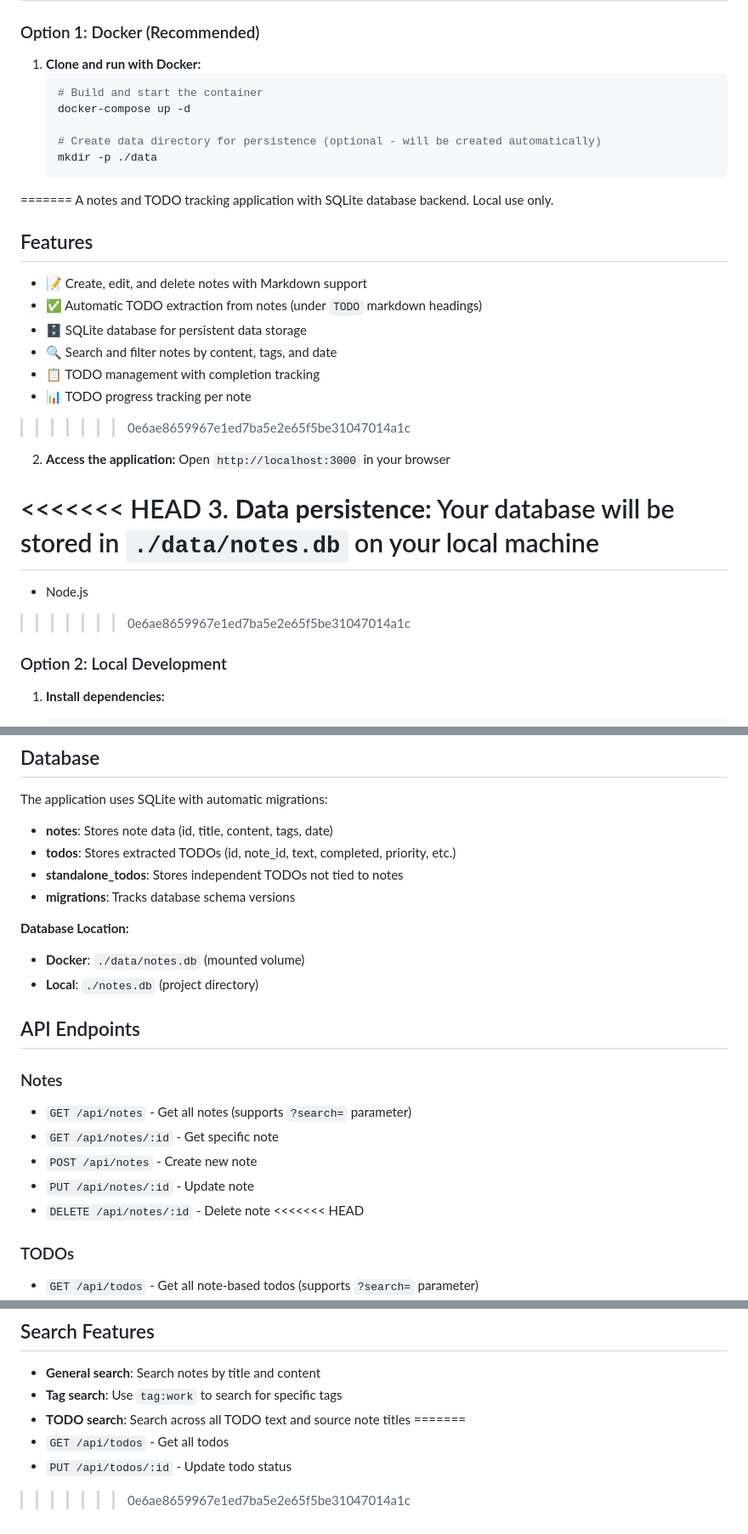
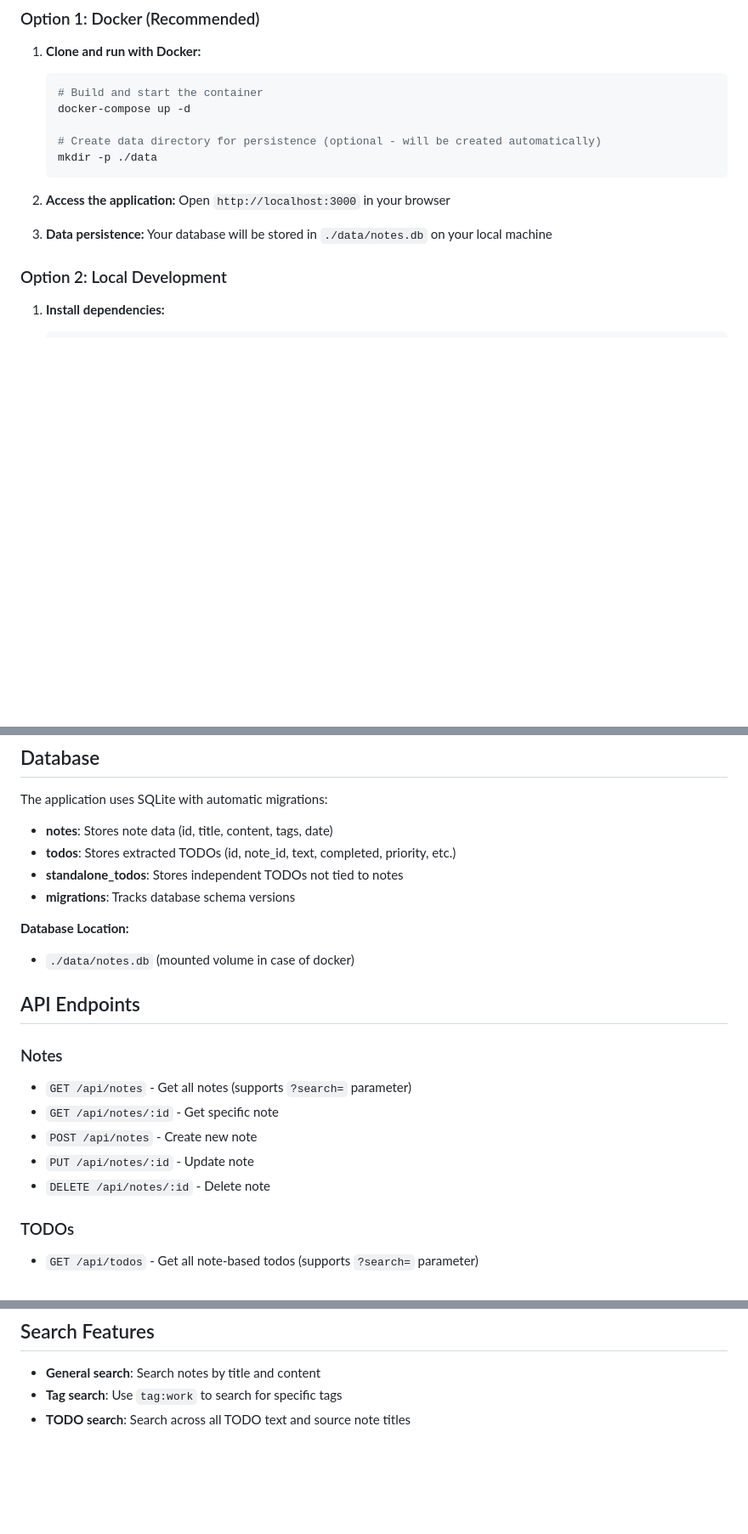
Before and after one commit to suyash691/local-notes-app, a Markdown page: README.md, 3 parts joined by grey strips. Shown: that part at 85% size. Drawn GitHub-style; blank space fills up the shorter version.

````diff
--- a/README.md
+++ b/README.md
@@ -31,28 +30,12 @@ A comprehensive notes and TODO tracking application with SQLite database backend
    # Create data directory for persistence (optional - will be created automatically)
    mkdir -p ./data
    ```
-=======
-A notes and TODO tracking application with SQLite database backend. Local use only.
-
-## Features
-
-- 📝 Create, edit, and delete notes with Markdown support
-- ✅ Automatic TODO extraction from notes (under `TODO` markdown headings)
-- 🗄️ SQLite database for persistent data storage
-- 🔍 Search and filter notes by content, tags, and date
-- 📋 TODO management with completion tracking
-- 📊 TODO progress tracking per note
->>>>>>> 0e6ae8659967e1ed7ba5e2e65f5be31047014a1c
 
 2. **Access the application:**
    Open `http://localhost:3000` in your browser
 
-<<<<<<< HEAD
 3. **Data persistence:**
    Your database will be stored in `./data/notes.db` on your local machine
-=======
-- Node.js
->>>>>>> 0e6ae8659967e1ed7ba5e2e65f5be31047014a1c
 
 ### Option 2: Local Development
 
@@ -141,8 +120,7 @@ The application uses SQLite with automatic migrations:
 - **migrations**: Tracks database schema versions
 
 **Database Location:**
-- **Docker**: `./data/notes.db` (mounted volume)
-- **Local**: `./notes.db` (project directory)
+- `./data/notes.db` (mounted volume in case of docker)
 
 ## API Endpoints
 
@@ -152,7 +130,6 @@ The application uses SQLite with automatic migrations:
 - `POST /api/notes` - Create new note
 - `PUT /api/notes/:id` - Update note
 - `DELETE /api/notes/:id` - Delete note
-<<<<<<< HEAD
 
 ### TODOs
 - `GET /api/todos` - Get all note-based todos (supports `?search=` parameter)
@@ -170,7 +147,3 @@ The application uses SQLite with automatic migrations:
 - **General search**: Search notes by title and content
 - **Tag search**: Use `tag:work` to search for specific tags
 - **TODO search**: Search across all TODO text and source note titles
-=======
-- `GET /api/todos` - Get all todos
-- `PUT /api/todos/:id` - Update todo status
->>>>>>> 0e6ae8659967e1ed7ba5e2e65f5be31047014a1c
````
Also changed, not shown: other parts of README.md (+0 -5 lines).
